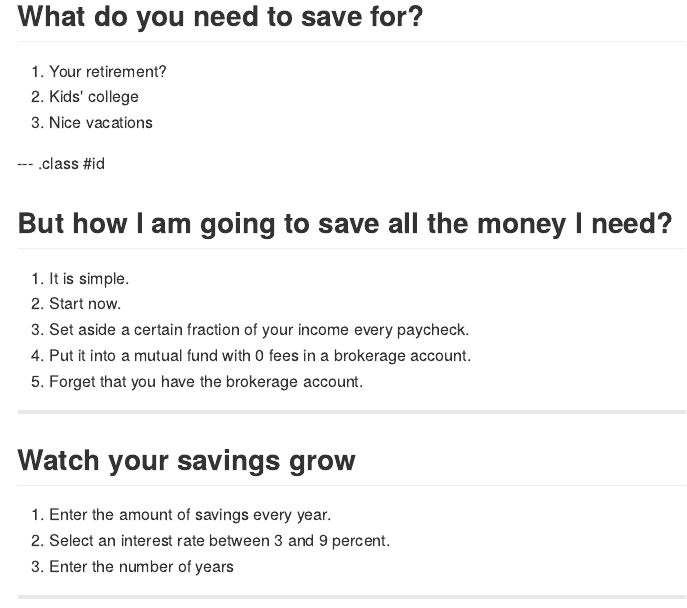
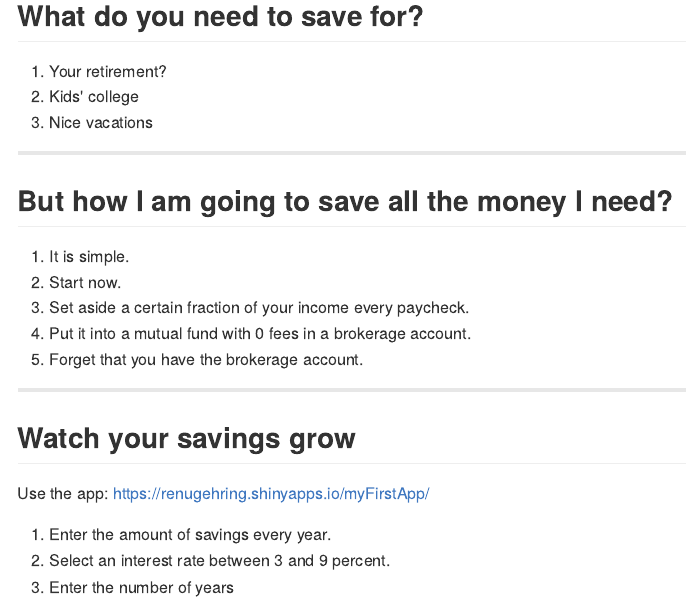
Before and after one commit to renugehring/DD, an R Markdown document (index.Rmd): the page in a window 1100 px wide, from its top. The pictures show the output file index.md that the author committed with the source, drawn offline in the style of GitHub.

Commit message:
Add files via upload

```diff
--- a/index.Rmd
+++ b/index.Rmd
@@ -17,7 +17,7 @@ knit        : slidify::knit2slides
 2. Kids' college
 3. Nice vacations
 
---- .class #id
+---
 
 ## But how I am going to save all the money I need?
 1.  It is simple.
@@ -28,6 +28,7 @@ knit        : slidify::knit2slides
 
 -----
 ## Watch your savings grow
+Use the app: https://renugehring.shinyapps.io/myFirstApp/
 
 1.  Enter the amount of savings every year.
 2.  Select an interest rate between 3 and 9 percent.
```
Also changed, not shown: index.html, index.md.
